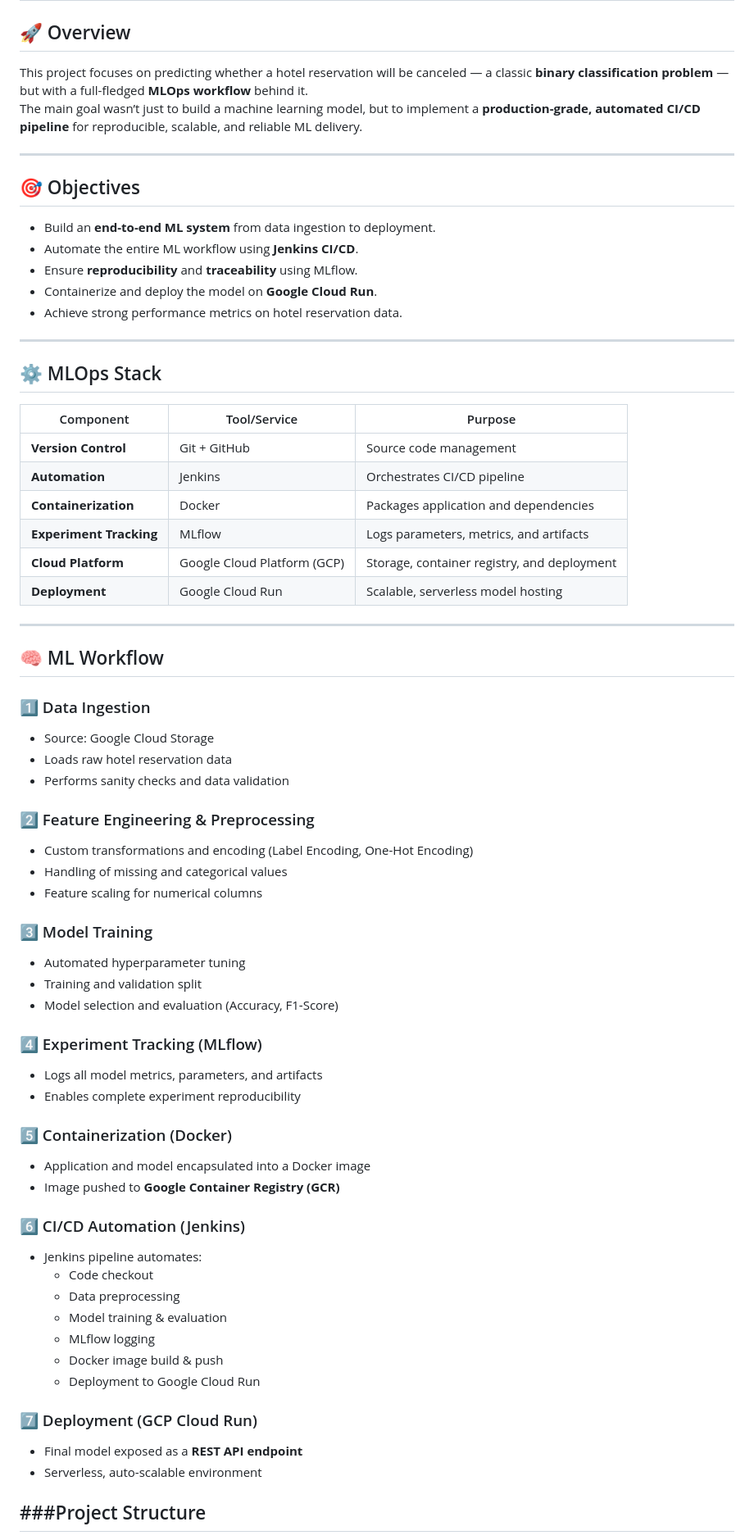
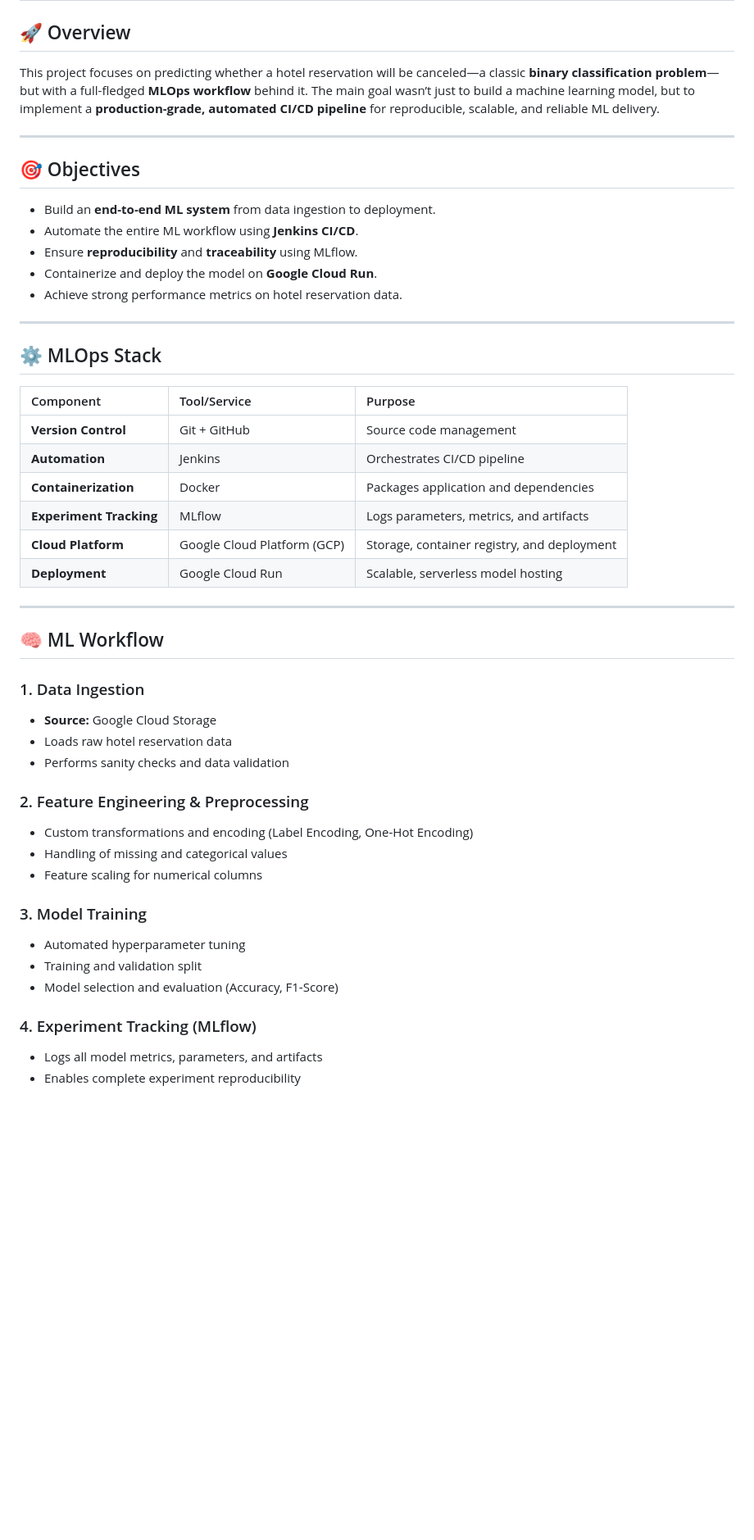
Before and after one commit to murtuzamaaz/Hotel-Reservation-MLops, a Markdown page: README.md, the part around the change printed below. Shown: that part at 82% size. Rendered like a GitHub page; blank space fills up the shorter version.

```diff
--- a/README.md
+++ b/README.md
@@ -1,24 +1,26 @@
 # 🏨 Hotel Reservation Cancellation Prediction — End-to-End MLOps Project
 
 ## 🚀 Overview
-This project focuses on predicting whether a hotel reservation will be canceled — a classic **binary classification problem** — but with a full-fledged **MLOps workflow** behind it.
+
+This project focuses on predicting whether a hotel reservation will be canceled—a classic **binary classification problem**—but with a full-fledged **MLOps workflow** behind it.
 The main goal wasn’t just to build a machine learning model, but to implement a **production-grade, automated CI/CD pipeline** for reproducible, scalable, and reliable ML delivery.
 
 ---
 
 ## 🎯 Objectives
-- Build an **end-to-end ML system** from data ingestion to deployment.
-- Automate the entire ML workflow using **Jenkins CI/CD**.
-- Ensure **reproducibility** and **traceability** using MLflow.
-- Containerize and deploy the model on **Google Cloud Run**.
-- Achieve strong performance metrics on hotel reservation data.
+
+* Build an **end-to-end ML system** from data ingestion to deployment.
+* Automate the entire ML workflow using **Jenkins CI/CD**.
+* Ensure **reproducibility** and **traceability** using MLflow.
+* Containerize and deploy the model on **Google Cloud Run**.
+* Achieve strong performance metrics on hotel reservation data.
 
 ---
 
 ## ⚙️ MLOps Stack
 
 | Component | Tool/Service | Purpose |
-|------------|--------------|----------|
+| :--- | :--- | :--- |
 | **Version Control** | Git + GitHub | Source code management |
 | **Automation** | Jenkins | Orchestrates CI/CD pipeline |
 | **Containerization** | Docker | Packages application and dependencies |
@@ -30,42 +32,26 @@ The main goal wasn’t just to build a machine learning model, but to implement
 
 ## 🧠 ML Workflow
 
-### 1️⃣ Data Ingestion
-- Source: Google Cloud Storage
-- Loads raw hotel reservation data
-- Performs sanity checks and data validation
+### 1. Data Ingestion
 
-### 2️⃣ Feature Engineering & Preprocessing
-- Custom transformations and encoding (Label Encoding, One-Hot Encoding)
-- Handling of missing and categorical values
-- Feature scaling for numerical columns
+* **Source:** Google Cloud Storage
+* Loads raw hotel reservation data
+* Performs sanity checks and data validation
 
-### 3️⃣ Model Training
-- Automated hyperparameter tuning
-- Training and validation split
-- Model selection and evaluation (Accuracy, F1-Score)
+### 2. Feature Engineering & Preprocessing
 
-### 4️⃣ Experiment Tracking (MLflow)
-- Logs all model metrics, parameters, and artifacts
-- Enables complete experiment reproducibility
+* Custom transformations and encoding (Label Encoding, One-Hot Encoding)
+* Handling of missing and categorical values
+* Feature scaling for numerical columns
 
-### 5️⃣ Containerization (Docker)
-- Application and model encapsulated into a Docker image
-- Image pushed to **Google Container Registry (GCR)**
+### 3. Model Training
 
-### 6️⃣ CI/CD Automation (Jenkins)
-- Jenkins pipeline automates:
-  - Code checkout
-  - Data preprocessing
-  - Model training & evaluation
-  - MLflow logging
-  - Docker image build & push
-  - Deployment to Google Cloud Run
+* Automated hyperparameter tuning
+* Training and validation split
+* Model selection and evaluation (Accuracy, F1-Score)
 
-### 7️⃣ Deployment (GCP Cloud Run)
-- Final model exposed as a **REST API endpoint**
-- Serverless, auto-scalable environment
+### 4. Experiment Tracking (MLflow)
 
-###Project Structure
----
+* Logs all model metrics, parameters, and artifacts
+* Enables complete experiment reproducibility
 
```
Also changed, not shown: other parts of README.md (+168 -54 lines).
